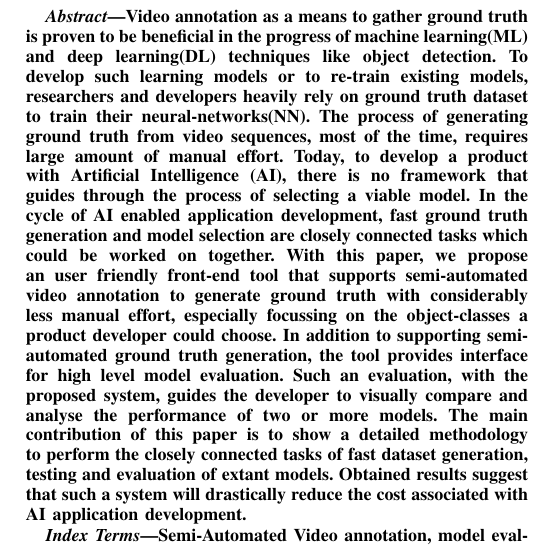
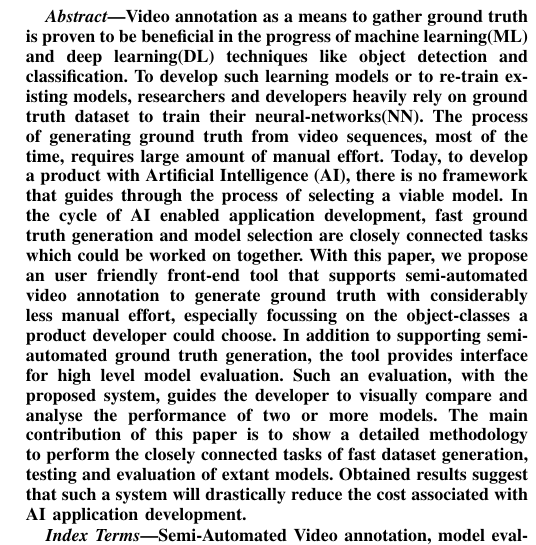
Before and after one commit to unnikrishnankgs/SpartaIVADL_paper, a LaTeX paper (end_to_end_pipeline_vdnn_dev_ev_tr.tex): part of one column of page 1 of 6, cut so that both start at the same text. Compiled offline with pdfLaTeX; a LaTeX package or settings file that is missing is left out.

Commit message:
added - ....object detetion and classification

```diff
--- a/end_to_end_pipeline_vdnn_dev_ev_tr.tex
+++ b/end_to_end_pipeline_vdnn_dev_ev_tr.tex
@@ -421,7 +421,7 @@ g} \fi
 % As a general rule, do not put math, special symbols or citations
 % in the abstract
 \begin{abstract}
-Video annotation as a means to gather ground truth is proven to be beneficial in the progress of machine learning(ML) and deep learning(DL) techniques like object detection.
+Video annotation as a means to gather ground truth is proven to be beneficial in the progress of machine learning(ML) and deep learning(DL) techniques like object detection and classification.
 To develop such learning models or to re-train existing models, researchers and developers heavily rely on ground truth dataset to train their neural-networks(NN).
 The process of generating ground truth from video sequences, most of the time, requires large amount of manual effort.
 Today, to develop a product with Artificial Intelligence (AI), there is no framework that guides through the process of selecting a viable model.
```
